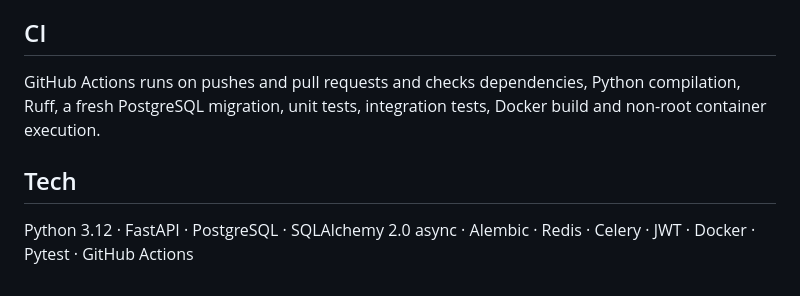
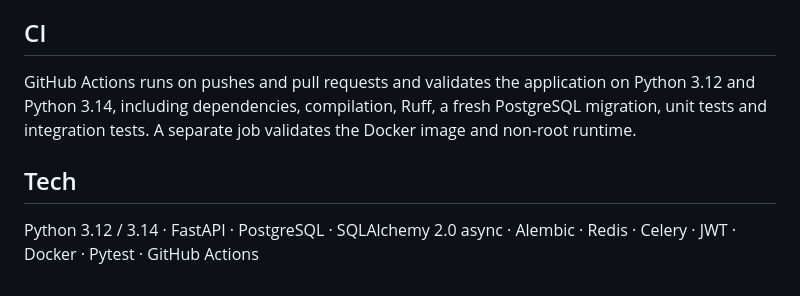
Before and after one commit to MridulJain0771/CampusOS, a Markdown page: README.md, the part around the change. Rendered like a GitHub page.

Commit message:
docs: advertise Python 3.14 compatibility

```diff
--- a/README.md
+++ b/README.md
@@ -203,8 +203,8 @@ The integration suite covers the core school/class/fee flow and the extended lif
 
 ## CI
 
-GitHub Actions runs on pushes and pull requests and checks dependencies, Python compilation, Ruff, a fresh PostgreSQL migration, unit tests, integration tests, Docker build and non-root container execution.
+GitHub Actions runs on pushes and pull requests and validates the application on Python 3.12 and Python 3.14, including dependencies, compilation, Ruff, a fresh PostgreSQL migration, unit tests and integration tests. A separate job validates the Docker image and non-root runtime.
 
 ## Tech
 
-Python 3.12 · FastAPI · PostgreSQL · SQLAlchemy 2.0 async · Alembic · Redis · Celery · JWT · Docker · Pytest · GitHub Actions
+Python 3.12 / 3.14 · FastAPI · PostgreSQL · SQLAlchemy 2.0 async · Alembic · Redis · Celery · JWT · Docker · Pytest · GitHub Actions
```
